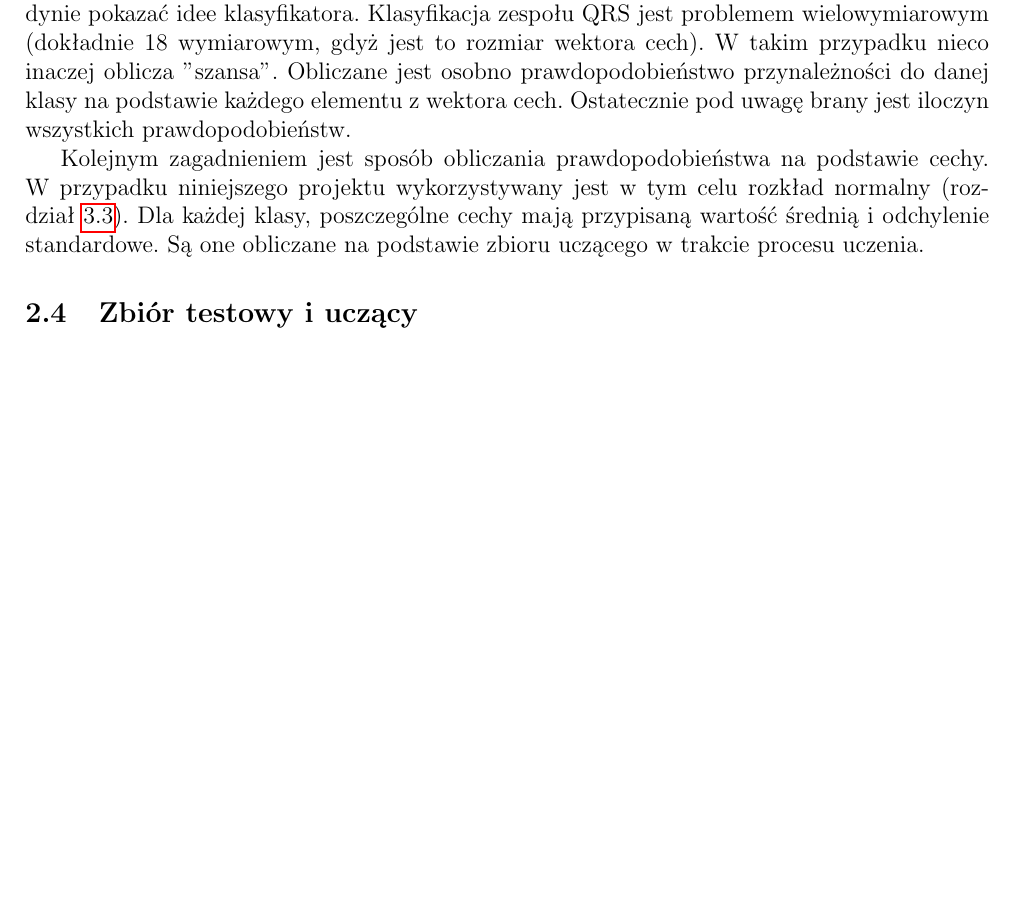
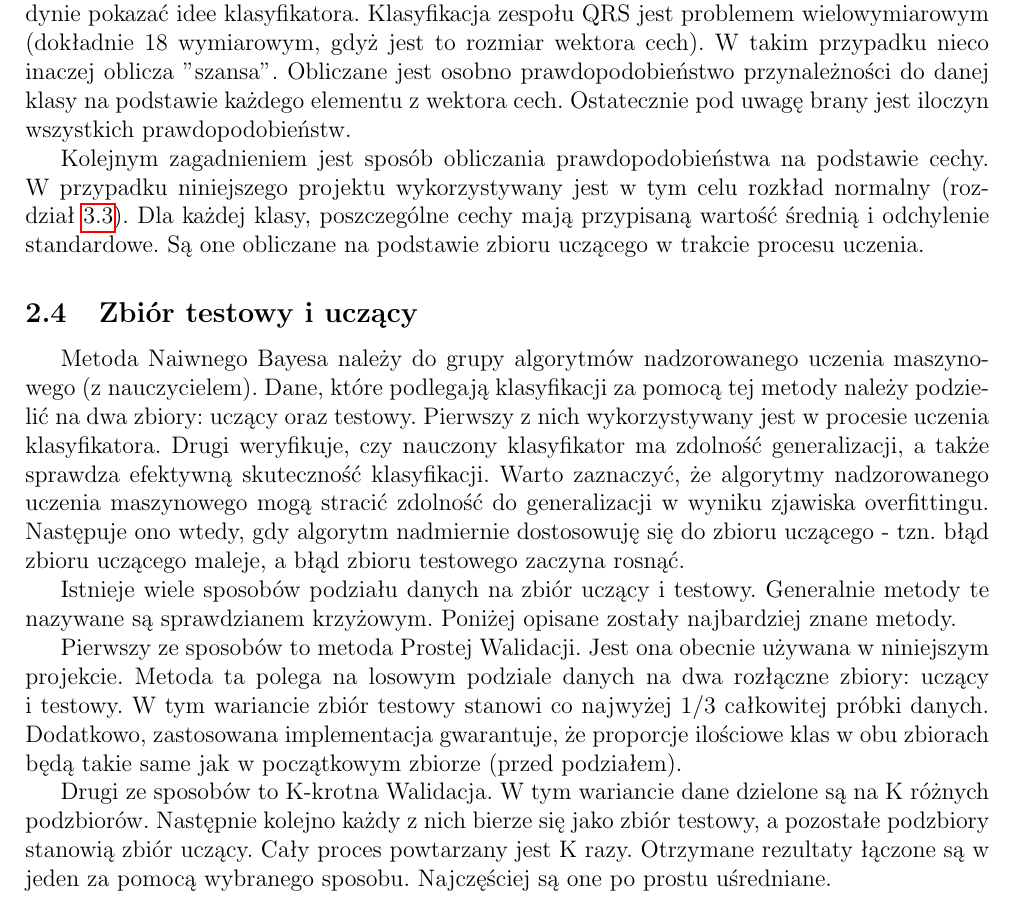
Before and after one commit to kamilfocus/ESDMiT-Naive-Bayes, a LaTeX document (doc/main.tex, which reads doc/chapters/algorytm.tex): part of page 4 of 7, cut so that both start at the same text, the shorter picture padded with empty space. Compiled offline with pdfLaTeX.

Commit message:
Doc update - training and test set

```diff
--- a/doc/chapters/algorytm.tex
+++ b/doc/chapters/algorytm.tex
@@ -43,3 +43,11 @@ Kolejnym zagadnieniem jest sposób obliczania prawdopodobieństwa na podstawie c
 
 \subsection{Zbiór testowy i uczący}
 \label{subsec_test_ucz}
+
+Metoda Naiwnego Bayesa należy do grupy algorytmów nadzorowanego uczenia maszynowego (z nauczycielem). Dane, które podlegają klasyfikacji za pomocą tej metody należy podzielić na dwa zbiory: uczący oraz testowy. Pierwszy z nich wykorzystywany jest w procesie uczenia klasyfikatora. Drugi weryfikuje, czy nauczony klasyfikator ma zdolność generalizacji, a także sprawdza efektywną skuteczność klasyfikacji. Warto zaznaczyć, że algorytmy nadzorowanego uczenia maszynowego mogą stracić zdolność do generalizacji w wyniku zjawiska overfittingu. Następuje ono wtedy, gdy algorytm nadmiernie dostosowuję się do zbioru uczącego - tzn. błąd zbioru uczącego maleje, a błąd zbioru testowego zaczyna rosnąć.
+
+Istnieje wiele sposobów podziału danych na zbiór uczący i testowy. Generalnie metody te nazywane są sprawdzianem krzyżowym. Poniżej opisane zostały najbardziej znane metody.
+
+Pierwszy ze sposobów to metoda Prostej Walidacji. Jest ona obecnie używana w niniejszym projekcie. Metoda ta  polega na losowym podziale danych na dwa rozłączne zbiory: uczący i testowy. W tym wariancie zbiór testowy  stanowi co najwyżej 1/3 całkowitej próbki danych. Dodatkowo, zastosowana implementacja gwarantuje, że proporcje  ilościowe klas w obu zbiorach będą takie same jak w początkowym zbiorze (przed podziałem).
+
+Drugi ze sposobów to K-krotna Walidacja. W tym wariancie dane dzielone są na K różnych podzbiorów. Następnie kolejno każdy z nich bierze się jako zbiór testowy, a pozostałe podzbiory stanowią zbiór uczący. Cały proces powtarzany jest K razy. Otrzymane rezultaty łączone są w jeden za pomocą wybranego sposobu. Najczęściej są one po prostu uśredniane.
```
Also changed, not shown: doc/chapters/opis_matematyczny.tex (+1 -1 lines), doc/main.pdf.
